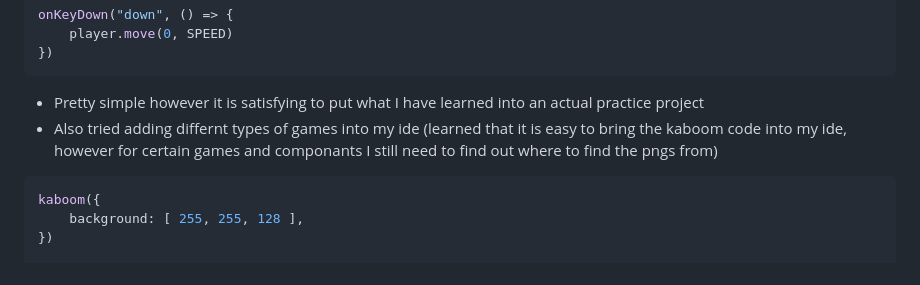
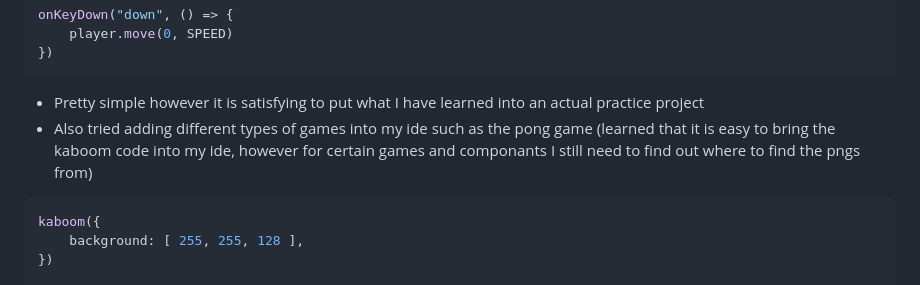
Before and after one commit to Bobbyc6231/sep11-freedom-project, a Markdown page: tool/learning-log.md, the part around the change. Drawn GitHub-style.

````diff
--- a/tool/learning-log.md
+++ b/tool/learning-log.md
@@ -316,7 +316,7 @@ onKeyDown("down", () => {
 })
 ```
 - Pretty simple however it is satisfying to put what I have learned into an actual practice project
-- Also tried adding differnt types of games into my ide (learned that it is easy to bring the kaboom code into my ide, however for certain games and componants I still need to find out where to find the pngs from)
+- Also tried adding different types of games into my ide such as the pong game (learned that it is easy to bring the kaboom code into my ide, however for certain games and componants I still need to find out where to find the pngs from)
 
 ```js
 kaboom({
````
